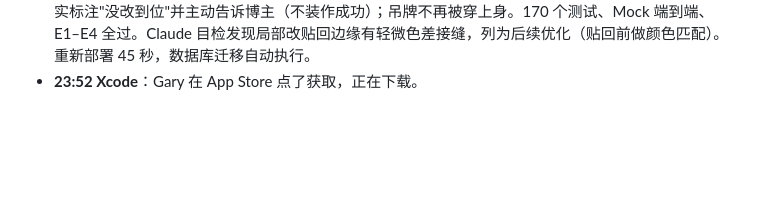
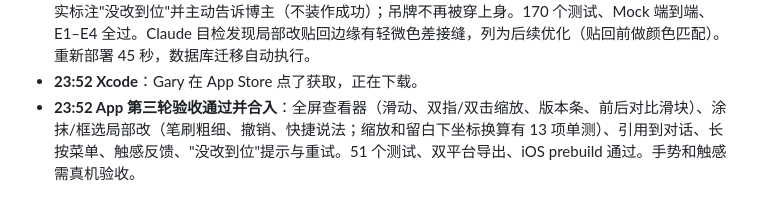
Before and after one commit to chaw1/outfit-agent, a Markdown page: docs/开发记录.md, the part around the change. GitHub-like rendering; blank space fills up the shorter version.

Commit message:
docs: 开发记录：第三轮 App 合入

```diff
--- a/docs/开发记录.md
+++ b/docs/开发记录.md
@@ -33,3 +33,4 @@
 - **23:49 卡点：命令行装不了 Xcode**：用 mas 从 App Store 获取 Xcode 报 ISErrorDomain Code=4"未知错误"——新版 macOS 不允许第三方工具代替用户"获取"免费应用。改为打开 App Store 的 Xcode 页面，由 Gary 点"获取"。
 - **23:52 服务端第三轮验收通过并上线**：局部改实测——圈内改动 6.6 万像素、圈外 412 万像素改变数为 0；"衬衫塞进裤腰"整张改这次做到并通过指令核对；"袖口放下来"局部改重试一次后仍没做到，系统如实标注"没改到位"并主动告诉博主（不装作成功）；吊牌不再被穿上身。170 个测试、Mock 端到端、E1–E4 全过。Claude 目检发现局部改贴回边缘有轻微色差接缝，列为后续优化（贴回前做颜色匹配）。重新部署 45 秒，数据库迁移自动执行。
 - **23:52 Xcode**：Gary 在 App Store 点了获取，正在下载。
+- **23:52 App 第三轮验收通过并合入**：全屏查看器（滑动、双指/双击缩放、版本条、前后对比滑块）、涂抹/框选局部改（笔刷粗细、撤销、快捷说法；缩放和留白下坐标换算有 13 项单测）、引用到对话、长按菜单、触感反馈、"没改到位"提示与重试。51 个测试、双平台导出、iOS prebuild 通过。手势和触感需真机验收。
```
